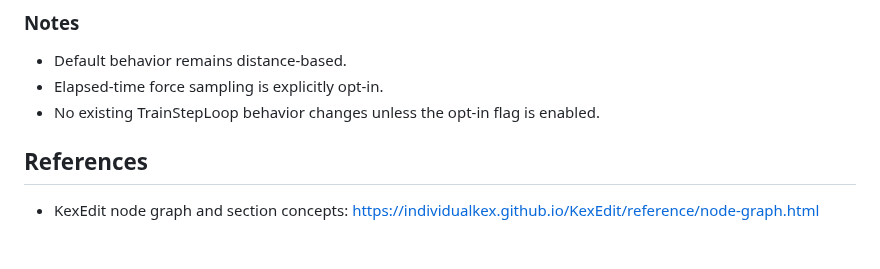
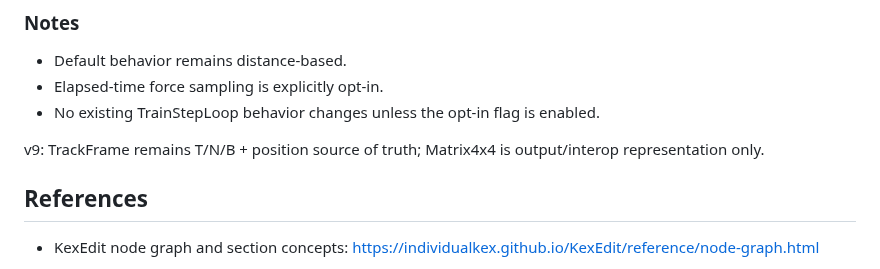
Before and after one commit to Coasterpete/QuantumCoasterWorksLib, a Markdown page: docs/section_pipeline.md, the part around the change. Rendered like a GitHub page; blank space fills up the shorter version.

Commit message:
Document TrackFrame matrix conversion

```diff
--- a/docs/section_pipeline.md
+++ b/docs/section_pipeline.md
@@ -396,5 +396,7 @@ When `UseElapsedTimeForceSampling` is `true`:
 - Elapsed-time force sampling is explicitly opt-in.
 - No existing TrainStepLoop behavior changes unless the opt-in flag is enabled.
 
+v9: TrackFrame remains T/N/B + position source of truth; Matrix4x4 is output/interop representation only.
+
 ## References
 - KexEdit node graph and section concepts: <https://individualkex.github.io/KexEdit/reference/node-graph.html>
```
